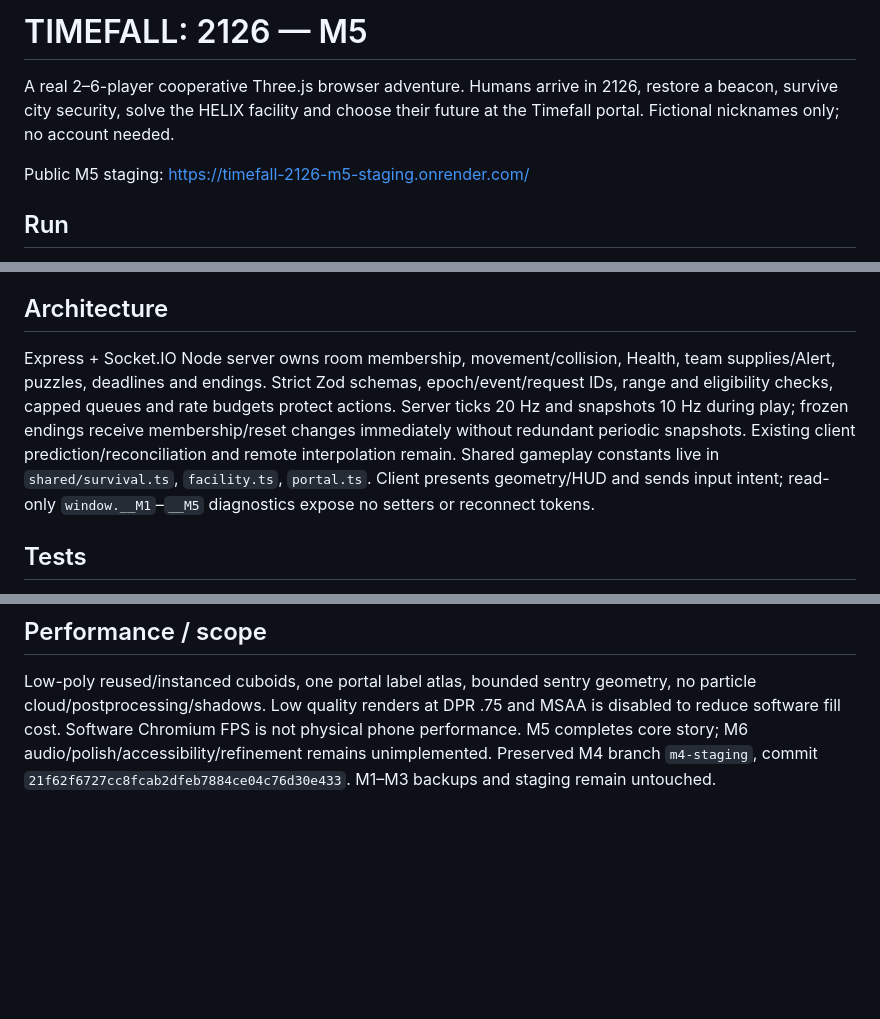
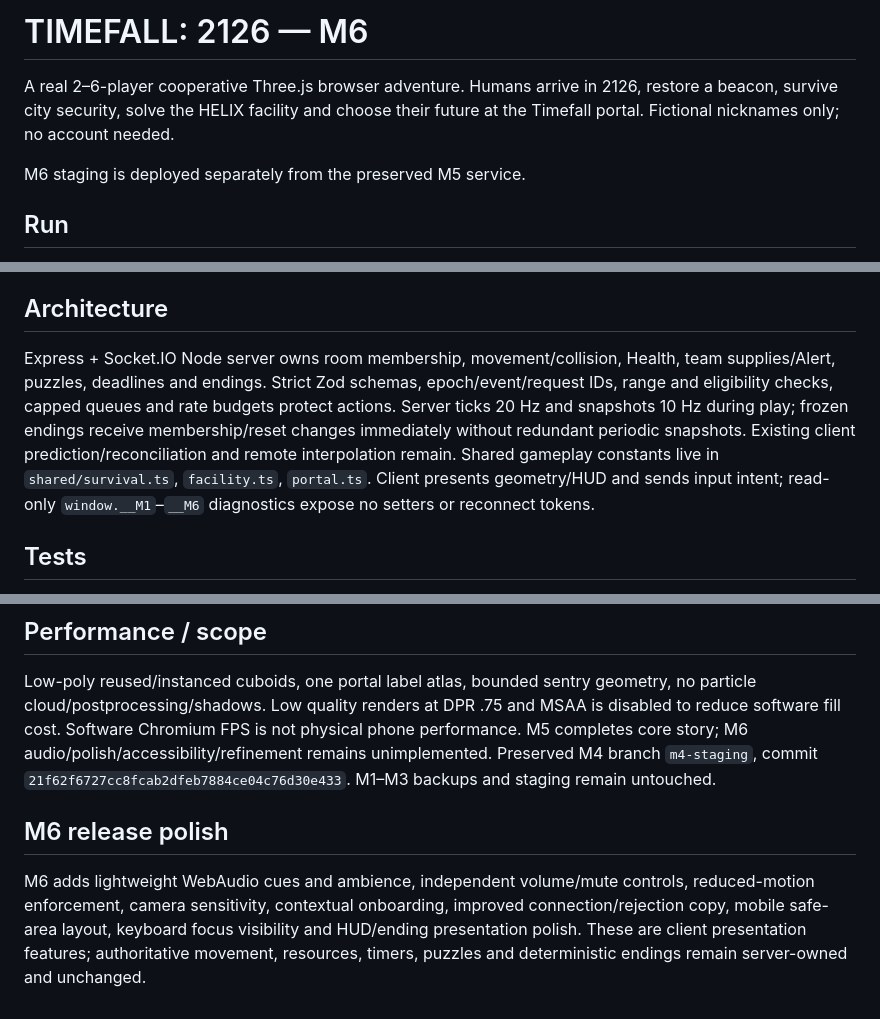
Before and after one commit to tirloknayani-pixel/timefall-2126-m2-staging, a Markdown page: README.md, 3 parts joined by grey strips. Rendered like a GitHub page; blank space fills up the shorter version.

Commit message:
Document M6 release-polish scope

```diff
--- a/README.md
+++ b/README.md
@@ -1,7 +1,7 @@
-# TIMEFALL: 2126 — M5
+# TIMEFALL: 2126 — M6
 A real 2–6-player cooperative Three.js browser adventure. Humans arrive in 2126, restore a beacon, survive city security, solve the HELIX facility and choose their future at the Timefall portal. Fictional nicknames only; no account needed.
 
-Public M5 staging: https://timefall-2126-m5-staging.onrender.com/
+M6 staging is deployed separately from the preserved M5 service.
 
 ## Run
 Node 24 (24.19.0 tested locally). `npm ci --include=dev`, `npm run build`, `npm start`. Open http://localhost:3000 (or the PORT printed at startup). The server binds `0.0.0.0:$PORT`; /health reports milestone 5. For development run `npm run dev:server` and `npm run dev`.
@@ -22,7 +22,7 @@ Collect emergency portal supplies. At CORE choose stable power (20 Energy) or em
 All outcomes resolve exactly once on the server. Host Play Again returns everyone to a clean lobby, resetting the full run. Temporary disconnect reserves the same player identity for 90 seconds. Host privileges transfer; expired reservations recalculate participation. Rooms are in memory and disappear on service restart, not persisted to a database.
 
 ## Architecture
-Express + Socket.IO Node server owns room membership, movement/collision, Health, team supplies/Alert, puzzles, deadlines and endings. Strict Zod schemas, epoch/event/request IDs, range and eligibility checks, capped queues and rate budgets protect actions. Server ticks 20 Hz and snapshots 10 Hz during play; frozen endings receive membership/reset changes immediately without redundant periodic snapshots. Existing client prediction/reconciliation and remote interpolation remain. Shared gameplay constants live in `shared/survival.ts`, `facility.ts`, `portal.ts`. Client presents geometry/HUD and sends input intent; read-only `window.__M1`–`__M5` diagnostics expose no setters or reconnect tokens.
+Express + Socket.IO Node server owns room membership, movement/collision, Health, team supplies/Alert, puzzles, deadlines and endings. Strict Zod schemas, epoch/event/request IDs, range and eligibility checks, capped queues and rate budgets protect actions. Server ticks 20 Hz and snapshots 10 Hz during play; frozen endings receive membership/reset changes immediately without redundant periodic snapshots. Existing client prediction/reconciliation and remote interpolation remain. Shared gameplay constants live in `shared/survival.ts`, `facility.ts`, `portal.ts`. Client presents geometry/HUD and sends input intent; read-only `window.__M1`–`__M6` diagnostics expose no setters or reconnect tokens.
 
 ## Tests
 Build first, then `npm test` (169 tests: 5 collision, 46 multiplayer integration, 30 survival, 40 facility, 48 portal). Real Socket.IO clients connect to ephemeral authoritative servers. Tests may arrange server fixtures; browser acceptance uses physical navigation and normal UI only.
@@ -34,3 +34,7 @@ Use a separate `m5-staging` branch and Render Free Node service, never update pr
 ## Performance / scope
 Low-poly reused/instanced cuboids, one portal label atlas, bounded sentry geometry, no particle cloud/postprocessing/shadows. Low quality renders at DPR .75 and MSAA is disabled to reduce software fill cost. Software Chromium FPS is not physical phone performance. M5 completes core story; M6 audio/polish/accessibility/refinement remains unimplemented.
 Preserved M4 branch `m4-staging`, commit `21f62f6727cc8fcab2dfeb7884ce04c76d30e433`. M1–M3 backups and staging remain untouched.
+
+
+## M6 release polish
+M6 adds lightweight WebAudio cues and ambience, independent volume/mute controls, reduced-motion enforcement, camera sensitivity, contextual onboarding, improved connection/rejection copy, mobile safe-area layout, keyboard focus visibility and HUD/ending presentation polish. These are client presentation features; authoritative movement, resources, timers, puzzles and deterministic endings remain server-owned and unchanged.
```
